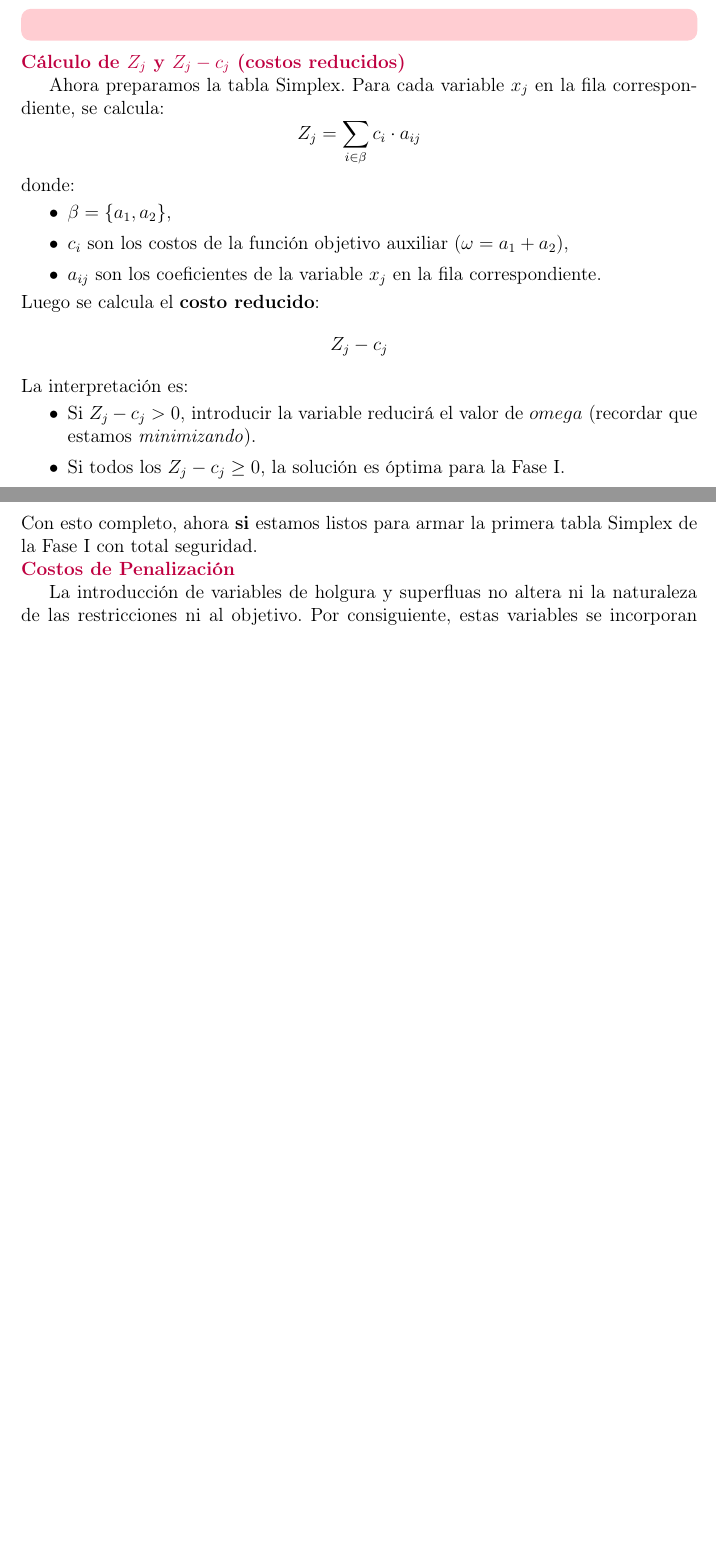
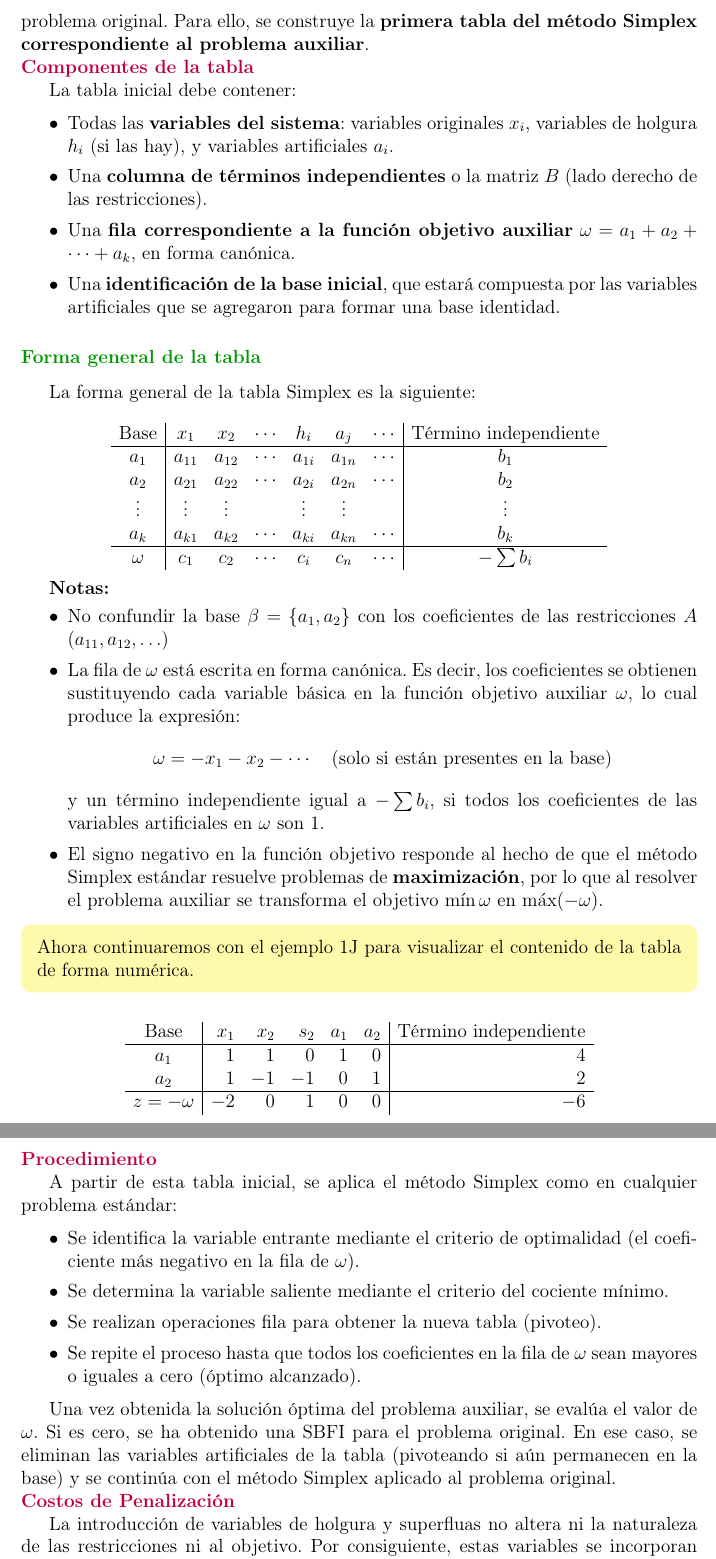
Before and after one commit to EVAnci/algebra_lineal, a LaTeX document (main.tex, which reads chapters/1_PPL/main.tex): two parts of pages 25 and 26 of 31 before the commit and two parts of pages 26 and 27 of 32 after it, joined at a grey line, cut at the place of the change, the shorter picture padded with empty space. Compiled offline with pdfLaTeX.

Commit message:
simplex table intro

```diff
--- a/chapters/1_PPL/main.tex
+++ b/chapters/1_PPL/main.tex
@@ -1018,142 +1021,73 @@ Entonces ya tenemos una \textbf{SBF} inicial (aunque no es deseable por contener
 
-\begin{tcolorbox}[mydanger]
+Ahora si, el siguiente paso consiste en aplicar el método Simplex para hallar una \textbf{solución básica factible inicial (SBFI)} que sirva de punto de partida para el problema original. Para ello, se construye la \textbf{primera tabla del método Simplex correspondiente al problema auxiliar}.
 
+\paragraph{Componentes de la tabla}
+
+La tabla inicial debe contener:
+
+\begin{itemize}
+  \item Todas las \textbf{variables del sistema}: variables originales \(x_i\), variables de holgura \(h_i\) (si las hay), y variables artificiales \(a_i\).
+  \item Una \textbf{columna de términos independientes} o la matriz \(B\) (lado derecho de las restricciones).
+  \item Una \textbf{fila correspondiente a la función objetivo auxiliar} \(\omega = a_1 + a_2 + \cdots + a_k\), en forma canónica.
+  \item Una \textbf{identificación de la base inicial}, que estará compuesta por las variables artificiales que se agregaron para formar una base identidad.
+\end{itemize}
+
+\subsubsection*{Forma general de la tabla}
+
+La forma general de la tabla Simplex es la siguiente:
+
+\[
+\begin{array}{c|cccccc|c}
+\text{Base} & x_1 & x_2 & \cdots & h_i & a_j & \cdots & \text{Término independiente} \\
+\hline
+a_1 & a_{11} & a_{12} & \cdots & a_{1i} & a_{1n} & \cdots & b_1 \\
+a_2 & a_{21} & a_{22} & \cdots & a_{2i} & a_{2n} & \cdots & b_2 \\
+\vdots & \vdots & \vdots & & \vdots & \vdots & & \vdots \\
+a_k & a_{k1} & a_{k2} & \cdots & a_{ki} & a_{kn} & \cdots & b_k \\
+\hline
+\omega & c_1 & c_2 & \cdots & c_i & c_n & \cdots & -\sum b_i \\
+\end{array}
+\]
+
+\textbf{Notas:}
+\begin{itemize}
+  \item No confundir la base \(\beta=\{a_1,a_2\}\) con los coeficientes de las restricciones \(A\) (\(a_{11},a_{12},\dots\))
+  \item La fila de \(\omega\) está escrita en forma canónica. Es decir, los coeficientes se obtienen sustituyendo cada variable básica en la función objetivo auxiliar \(\omega\), lo cual produce la expresión:
+  \[
+  \omega = -x_1 - x_2 - \cdots \quad \text{(solo si están presentes en la base)}
+  \]
+  y un término independiente igual a \( -\sum b_i \), si todos los coeficientes de las variables artificiales en \(\omega\) son 1.
+  \item El signo negativo en la función objetivo responde al hecho de que el método Simplex estándar resuelve problemas de \textbf{maximización}, por lo que al resolver el problema auxiliar se transforma el objetivo \( \min \omega \) en \( \max (-\omega) \).
+\end{itemize}
+
+\begin{tcolorbox}[myconclusion]
+  Ahora continuaremos con el ejemplo \ref{ej:fase_1} para visualizar el contenido de la tabla de forma numérica.
 \end{tcolorbox}
 
-\paragraph{Cálculo de \(Z_j\) y \(Z_{j}-c_j\) (costos reducidos)}
+\[
+\begin{array}{c|rrrrr|r}
+\text{Base} & x_1 & x_2 & s_2 & a_1 & a_2 & \text{Término independiente} \\
+\hline
+a_1 & 1 & 1 & 0 & 1 & 0 & 4 \\
+a_2 & 1 & -1 & -1 & 0 & 1 & 2 \\
+\hline
+z = -\omega & -2 & 0 & 1 & 0 & 0 & -6 \\
+\end{array}
+\]
 
-Ahora preparamos la tabla Simplex. Para cada variable \(x_j\) en la fila correspondiente, se calcula:
-\[
-  Z_j = \sum_{i \in \beta} c_i \cdot a_{ij}
-\]
-donde:
+
+\paragraph{Procedimiento}
+
+A partir de esta tabla inicial, se aplica el método Simplex como en cualquier problema estándar:
+
 \begin{itemize}
-  \item \(\beta=\{a_1, a_2\}\),
-  \item \(c_i\) son los costos de la función objetivo auxiliar (\(\omega = a_1 + a_2\)),
-  \item \(a_{ij}\) son los coeficientes de la variable \(x_j\) en la fila correspondiente.
+  \item Se identifica la variable entrante mediante el criterio de optimalidad (el coeficiente más negativo en la fila de \(\omega\)).
+  \item Se determina la variable saliente mediante el criterio del cociente mínimo.
+  \item Se realizan operaciones fila para obtener la nueva tabla (pivoteo).
+  \item Se repite el proceso hasta que todos los coeficientes en la fila de \(\omega\) sean mayores o iguales a cero (óptimo alcanzado).
 \end{itemize}
-Luego se calcula el \textbf{costo reducido}:
-\[
-  Z_j - c_j
-\]
-La interpretación es:
-\begin{itemize}
-  \item Si \(Z_j - c_j > 0\), introducir la variable reducirá el valor de \(omega\) (recordar que estamos \textit{minimizando}).
-  \item Si todos los \(Z_j - c_j \geq 0\), la solución es óptima para la Fase I.
-\end{itemize}
-Con esto completo, ahora \textbf{si} estamos listos para armar la primera tabla Simplex de la Fase I con total seguridad.
 
-% Ampliación de los costos reducidos
-
-% Excelente que lo señales, porque entender el **significado y cálculo de los costos reducidos** es clave para aplicar correctamente el método Simplex. Vamos a repasarlo de forma clara, con base en el ejemplo de Fase I que estamos utilizando. Primero daré una explicación general, luego la aplicaremos paso a paso.
-
-% ---
-
-% ### ¿Qué son los costos reducidos?
-
-% En el método Simplex, el valor $Z_j - c_j$ (llamado **costo reducido** de la variable $x_j$) indica **cuánto cambia la función objetivo** si introducimos esa variable en la base (es decir, si la hacemos básica).
-
-% En la **Fase I**, queremos **minimizar** la función auxiliar $w = a_1 + a_2$. Por eso:
-
-% * Si $Z_j - c_j > 0$, introducir esa variable **aumenta** el valor de $w$ → no conviene.
-% * Si $Z_j - c_j < 0$, introducirla **disminuye** el valor de $w$ → sí conviene.
-% * Si todos los $Z_j - c_j \geq 0$, entonces ya estamos en el **mínimo** de $w$.
-
-% ---
-
-% ### ¿Cómo se calcula?
-
-% Primero, definimos:
-
-% * $B$: conjunto de variables **básicas** actuales. En la primera tabla son $a_1$ y $a_2$.
-% * $c_B$: vector de **costos** asociados a las variables básicas (en Fase I: ambos son 1).
-% * $A_B$: matriz de coeficientes de las variables básicas (es una matriz identidad).
-% * $a_j$: columna de la variable $x_j$ en el sistema de restricciones.
-% * $c_j$: costo asociado a la variable $x_j$ en la función objetivo auxiliar (es 0 para $x_1$ y $x_2$, 1 para $a_1$ y $a_2$).
-
-% La fórmula del costo reducido es:
-
-% $$
-% Z_j - c_j = c_B^\top A_B^{-1} a_j - c_j
-% $$
-
-% En palabras: **el costo reducido se calcula multiplicando los costos de las básicas por la solución del sistema con la columna $a_j$, y restando el costo directo de $x_j$**.
-
-% ---
-
-% ### Aplicación al ejemplo
-
-% Retomamos el problema auxiliar:
-
-% $$
-% \begin{aligned}
-% x_1 + x_2 + a_1 &= 4 \quad \text{(F1)}\\
-% 2x_1 + 3x_2 + a_2 &= 9 \quad \text{(F2)}
-% \end{aligned}
-% $$
-
-% Orden de las variables: $x_1,\ x_2,\ a_1,\ a_2$
-
-% Coeficientes:
-
-% $$
-% \begin{array}{c|cccc|c}
-% \text{Base} & x_1 & x_2 & a_1 & a_2 & b \\
-% \hline
-% a_1 & 1 & 1 & 1 & 0 & 4 \\
-% a_2 & 2 & 3 & 0 & 1 & 9 \\
-% \end{array}
-% $$
-
-% Ahora, los costos $c_B$ son:
-
-% $$
-% c_B = \begin{bmatrix} 1 \\ 1 \end{bmatrix}, \quad \text{(porque la base es } a_1,\ a_2)
-% $$
-
-% Y como $A_B = I_2$, tenemos $A_B^{-1} = I_2$ también. Entonces para cada variable no básica (en este caso, $x_1$ y $x_2$):
-
-% **Costo reducido para $x_1$:**
-
-% La columna de $x_1$ es $a_{x_1} = \begin{bmatrix} 1 \\ 2 \end{bmatrix}$
-
-% Entonces:
-
-% $$
-% Z_{x_1} = c_B^\top a_{x_1} = [1\ 1] \cdot \begin{bmatrix} 1 \\ 2 \end{bmatrix} = 1 \cdot 1 + 1 \cdot 2 = 3
-% $$
-
-% $$
-% Z_{x_1} - c_{x_1} = 3 - 0 = 3
-% $$
-
-% **Costo reducido para $x_2$:**
-
-% La columna de $x_2$ es $a_{x_2} = \begin{bmatrix} 1 \\ 3 \end{bmatrix}$
-
-% Entonces:
-
-% $$
-% Z_{x_2} = c_B^\top a_{x_2} = [1\ 1] \cdot \begin{bmatrix} 1 \\ 3 \end{bmatrix} = 1 \cdot 1 + 1 \cdot 3 = 4
-% $$
-
-% $$
-% Z_{x_2} - c_{x_2} = 4 - 0 = 4
-% $$
-
-% **Conclusión**:
-
-% Ambos costos reducidos son positivos:
-
-% * $Z_1 - c_1 = 3$,
-% * $Z_2 - c_2 = 4$.
-
-% Entonces introducir $x_1$ o $x_2$ aumentaría el valor de $w$. Como **estamos minimizando**, esto **no conviene**, por lo tanto la solución actual es **óptima para la Fase I**.
-
-% ---
-
-% ¿Deseas que revisemos ahora cómo interpretar esta información para decidir si pasamos a la Fase II? ¿O te gustaría que volvamos a repasar este concepto con una representación gráfica o una analogía más intuitiva?
-
+Una vez obtenida la solución óptima del problema auxiliar, se evalúa el valor de \(\omega\). Si es cero, se ha obtenido una SBFI para el problema original. En ese caso, se eliminan las variables artificiales de la tabla (pivoteando si aún permanecen en la base) y se continúa con el método Simplex aplicado al problema original.
 
 \paragraph{Costos de Penalización}
 
```
Also changed, not shown: chapters/1_PPL/main.tex (39 more changed lines).
